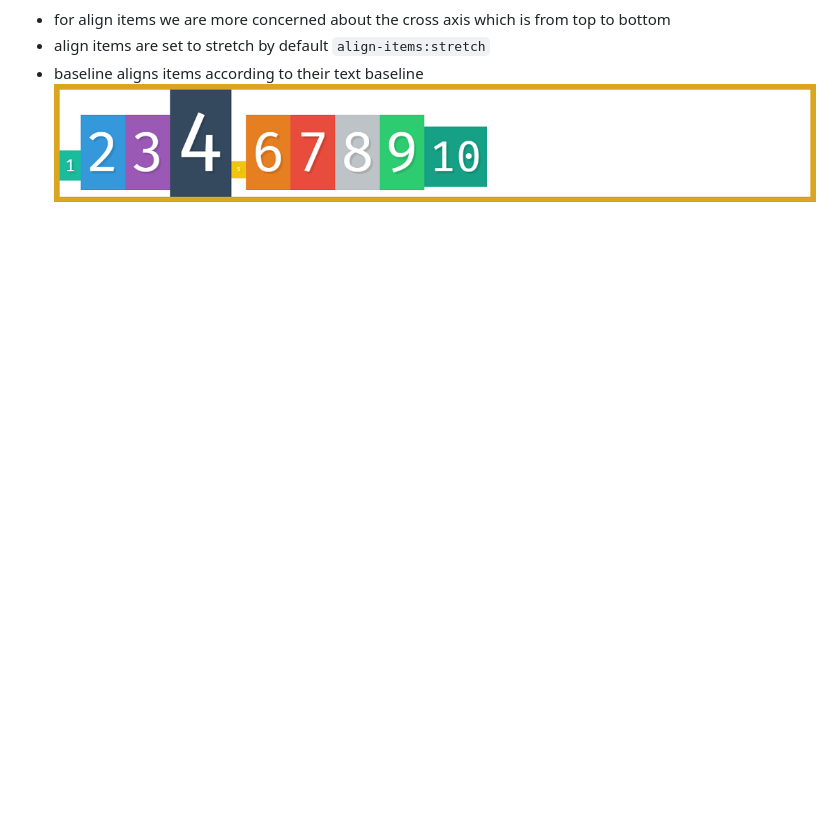
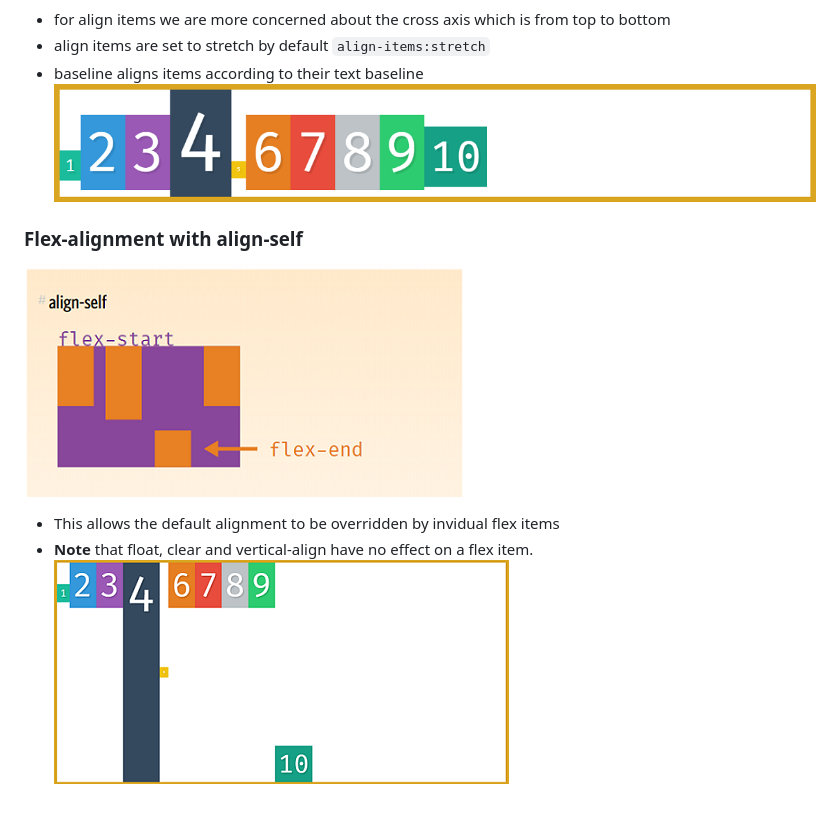
Before and after one commit to claudialphonse78/flexbox-practice, a Markdown page: README.md, the part around the change. Drawn GitHub-style; pictures changed too: images/14_00.png (added), images/15_00.png (added); blank space fills up the shorter version.

Commit message:
flex-alignment-align-self

```diff
--- a/README.md
+++ b/README.md
@@ -64,3 +64,10 @@ below is for `flex-direction:column` with _main axis running from top to bottom_
 `align-items:stretch`
 - baseline aligns items according to their text baseline
 ![](images/13_00.png)
+
+### Flex-alignment with align-self
+  ![](images/14_00.png)
+
+- This allows the default alignment to be overridden by invidual flex items
+- **Note** that float, clear and vertical-align have no effect on a flex item.
+  ![](images/15_00.png)
```
Also changed, not shown: 1 other file.
